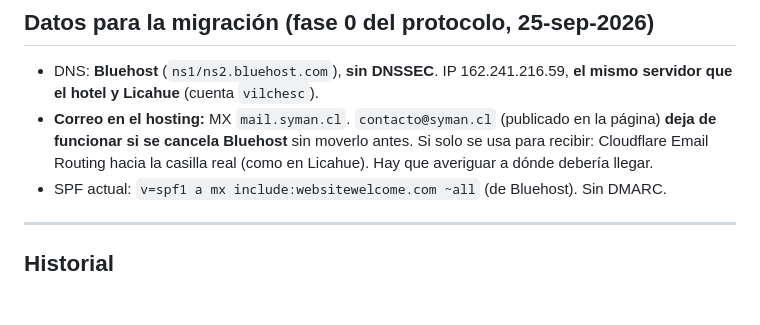
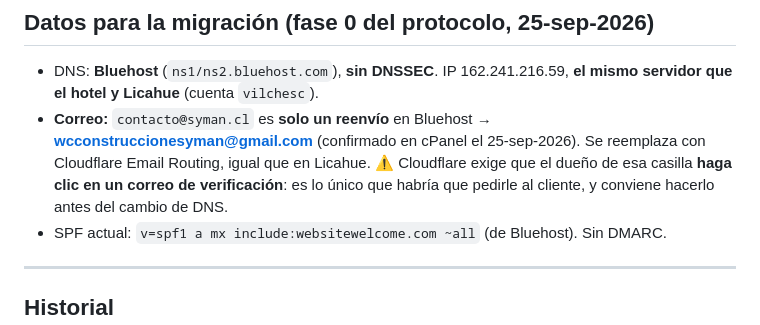
Before and after one commit to lvilchesa/syman, a Markdown page: SYMAN.md, the part around the change. Drawn GitHub-style; blank space fills up the shorter version.

Commit message:
SYMAN.md: destino del reenvío de contacto@
Co-Authored-By: Claude Opus 5.5 <noreply@anthropic.com>

```diff
--- a/SYMAN.md
+++ b/SYMAN.md
@@ -25,7 +25,7 @@
 
 ## Datos para la migración (fase 0 del protocolo, 25-sep-2026)
 - DNS: **Bluehost** (`ns1/ns2.bluehost.com`), **sin DNSSEC**. IP 162.241.216.59, **el mismo servidor que el hotel y Licahue** (cuenta `vilchesc`).
-- **Correo en el hosting:** MX `mail.syman.cl`. `contacto@syman.cl` (publicado en la página) **deja de funcionar si se cancela Bluehost** sin moverlo antes. Si solo se usa para recibir: Cloudflare Email Routing hacia la casilla real (como en Licahue). Hay que averiguar a dónde debería llegar.
+- **Correo:** `contacto@syman.cl` es **solo un reenvío** en Bluehost → **wcconstruccionesyman@gmail.com** (confirmado en cPanel el 25-sep-2026). Se reemplaza con Cloudflare Email Routing, igual que en Licahue. ⚠ Cloudflare exige que el dueño de esa casilla **haga clic en un correo de verificación**: es lo único que habría que pedirle al cliente, y conviene hacerlo antes del cambio de DNS.
 - SPF actual: `v=spf1 a mx include:websitewelcome.com ~all` (de Bluehost). Sin DMARC.
 
 ---
```
